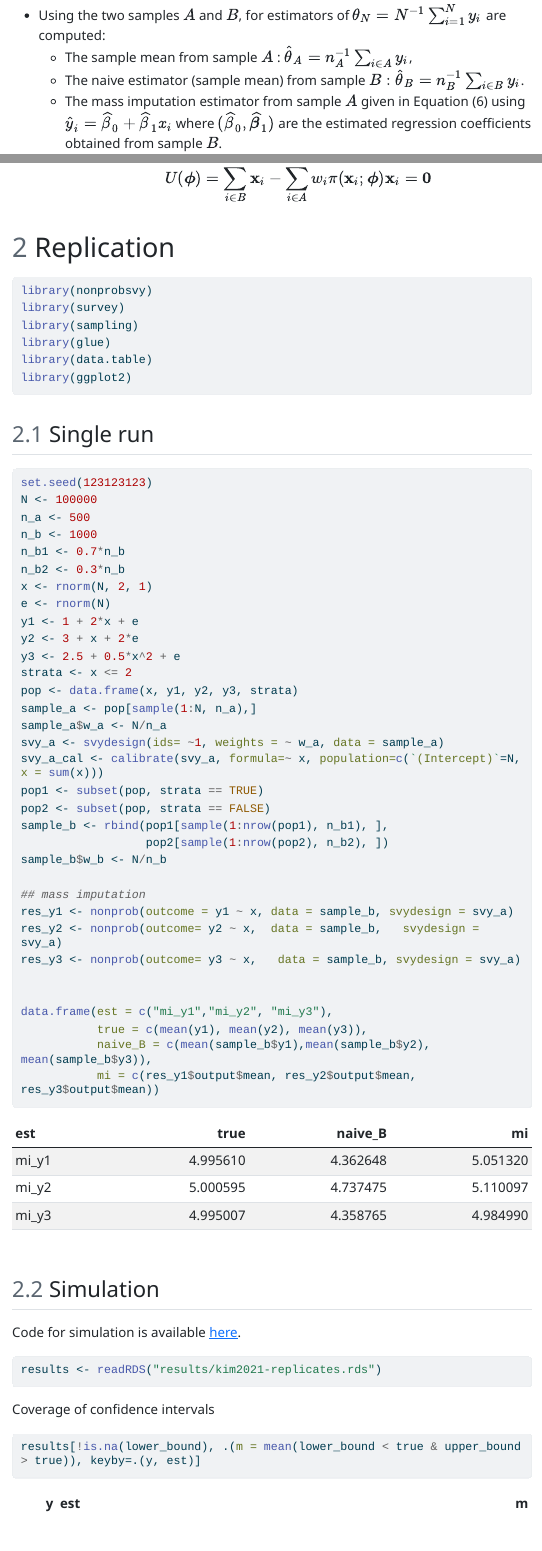
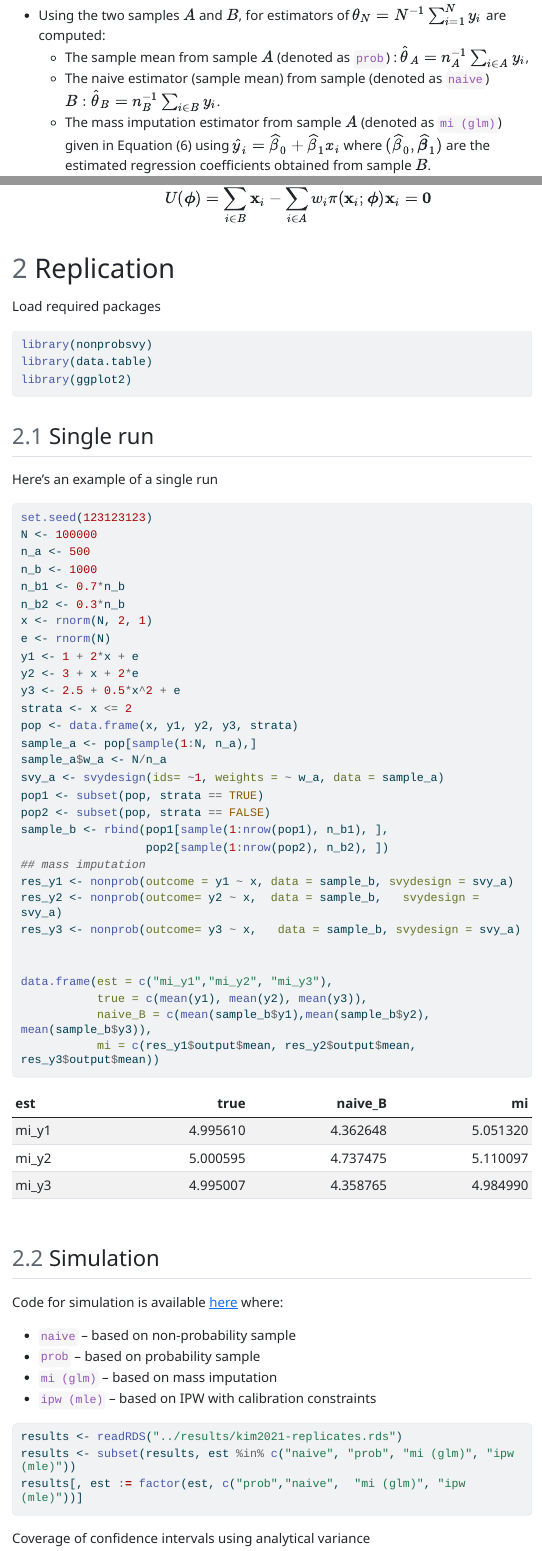
Before and after one commit to ncn-foreigners/software-tutorials, a Quarto document (notebooks/2023-08-20-replicate-kim2021.qmd): the page in a window 1100 px wide, from 1000 px down, and a second part further down, joined at a grey line. The pictures show the output file notebooks/2023-08-20-replicate-kim2021.html that the author committed with the source, opened offline; menus at the side of the page are left out; long lines of code are wrapped.

Commit message:
kim final results

````diff
--- a/notebooks/2023-08-20-replicate-kim2021.qmd
+++ b/notebooks/2023-08-20-replicate-kim2021.qmd
@@ -49,18 +49,18 @@ The simulation is based on the following assumptions:
     -   Strata 2: $x_i > 2$ with size $n_2 = 0.3n_b$
 -   Using the two samples $A$ and $B$, for estimators of
     $\theta_{N}=N^{-1} \sum_{i=1}^{N} y_{i}$ are computed:
-    -   The sample mean from sample $A$ :
+    -   The sample mean from sample $A$ (denoted as `prob`) :
         $\widehat{\theta}_{A}=n_{A}^{-1} \sum_{i \in A} y_{i}$,
-    -   The naive estimator (sample mean) from sample
+    -   The naive estimator (sample mean) from sample (denoted as `naive`)
         $B: \widehat{\theta}_{B}=n_{B}^{-1} \sum_{i \in B} y_{i}$.
-    -   The mass imputation estimator from sample $A$ given in
+    -   The mass imputation estimator from sample $A$ (denoted as `mi (glm)`) given in
         Equation (6) using
         $\widehat{y}_{i}=\widehat{\beta}_{0}+\widehat{\beta}_{1} x_{i}$
         where $(\widehat{\beta}_{0}, \widehat{\boldsymbol{\beta}}_{1})$
         are the estimated regression coefficients obtained from sample
         $B$.
     -   The IPW estimator proposed by @chen2020:
-        $\widehat{\theta}_{I P W}=N^{-1} \sum_{i \in B} \widehat{\pi}_{i}^{-1} y_{i}$,
+        $\widehat{\theta}_{I P W}=N^{-1} \sum_{i \in B} \widehat{\pi}_{i}^{-1} y_{i}$ (denoted as `ipw (mle)`),
         where the propensity scores,
         $\pi_{i}=\pi(\mathbf{x}_{i} ; \boldsymbol{\phi})=\left\{1+\exp (-\phi_{0}-\phi_{1} x_{i})\right\}^{-1}$
         with $\mathbf{x}_{i}=(1, x_{i})^{\prime}$ and
@@ -72,11 +72,10 @@ The simulation is based on the following assumptions:
 
 # Replication
 
+Load required packages
+
 ```{r}
 library(nonprobsvy)
-library(survey)
-library(sampling)
-library(glue)
 library(data.table)
 library(ggplot2)
 ```
@@ -84,6 +83,7 @@ library(ggplot2)
 
 ## Single run
 
+Here's an example of a single run
 
 ```{r mi-sim-data}
 set.seed(123123123)
@@ -102,13 +102,10 @@ pop <- data.frame(x, y1, y2, y3, strata)
 sample_a <- pop[sample(1:N, n_a),]
 sample_a$w_a <- N/n_a
 svy_a <- svydesign(ids= ~1, weights = ~ w_a, data = sample_a)
-svy_a_cal <- calibrate(svy_a, formula=~ x, population=c(`(Intercept)`=N, x = sum(x)))
 pop1 <- subset(pop, strata == TRUE)
 pop2 <- subset(pop, strata == FALSE)
 sample_b <- rbind(pop1[sample(1:nrow(pop1), n_b1), ],
                   pop2[sample(1:nrow(pop2), n_b2), ])
-sample_b$w_b <- N/n_b
-
 ## mass imputation
 res_y1 <- nonprob(outcome = y1 ~ x, data = sample_b, svydesign = svy_a)
 res_y2 <- nonprob(outcome= y2 ~ x,  data = sample_b,   svydesign = svy_a)
@@ -123,14 +120,19 @@ data.frame(est = c("mi_y1","mi_y2", "mi_y3"),
 
 ## Simulation
 
-Code for simulation is available [here](codes/2023-08-20-replicate-kim2021-sim.R).
+Code for simulation is available [here](../codes/2023-08-20-replicate-kim2021-sim.R) where:
+
++ `naive` -- based on non-probability sample
++ `prob` -- based on probability sample
++ `mi (glm)` -- based on mass imputation
++ `ipw (mle)` -- based on IPW with calibration constraints
 
 ```{r}
-results <- readRDS("results/kim2021-replicates.rds")
+results <- readRDS("../results/kim2021-replicates.rds")
+results <- subset(results, est %in% c("naive", "prob", "mi (glm)", "ipw (mle)"))
+results[, est := factor(est, c("prob","naive",  "mi (glm)", "ipw (mle)"))]
 ```
 
-
-Coverage of confidence intervals
+Coverage of confidence intervals using analytical variance
 
 ```{r}
-results[!is.na(lower_bound), .(m = mean(lower_bound < true & upper_bound > true)), keyby=.(y, est)]
````
Also changed, not shown: notebooks/2023-08-20-replicate-kim2021.html, notebooks/references.bib (renamed from references.bib), notebooks/2023-08-20-replicate-kim2021.qmd (7 more changed lines).
